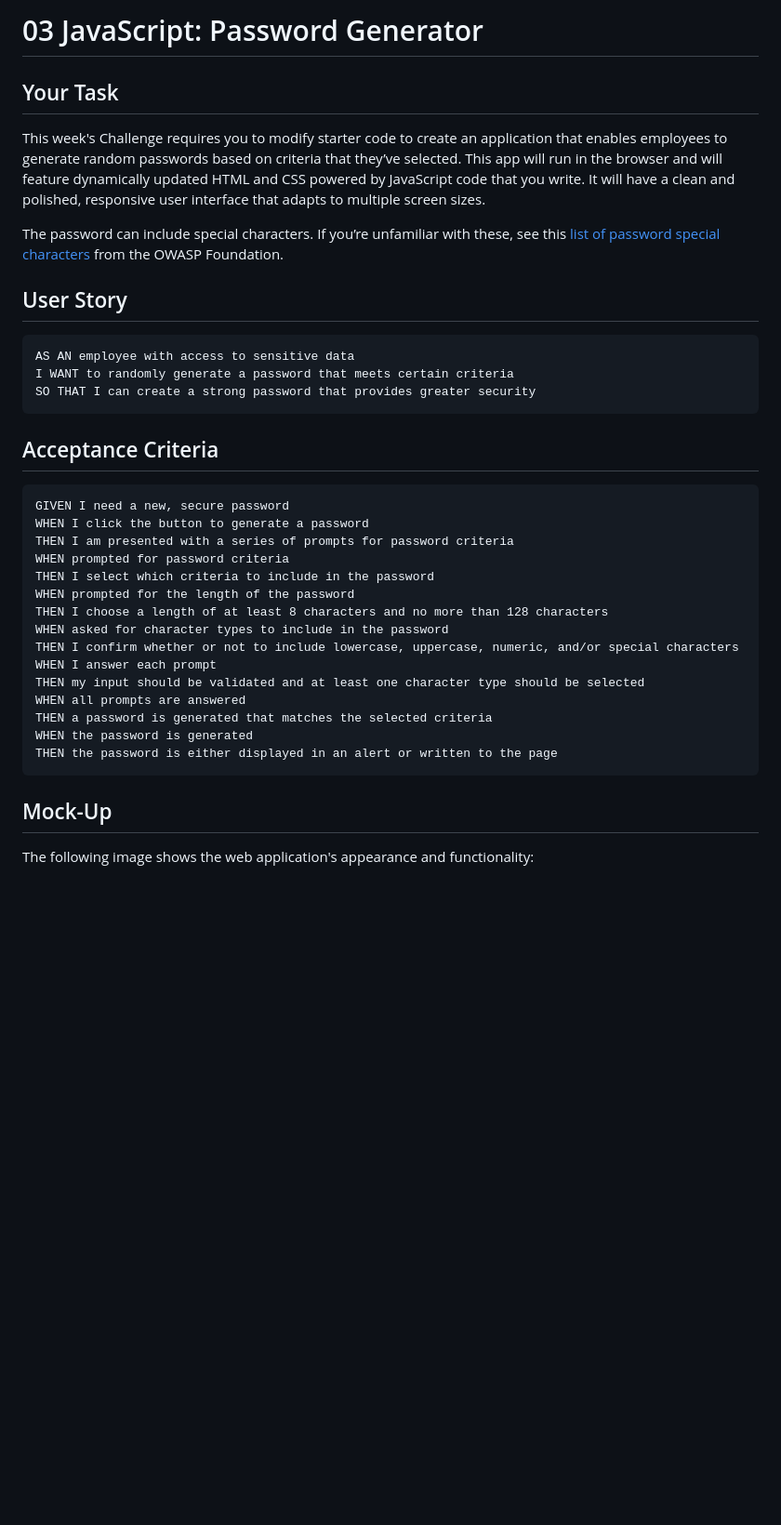
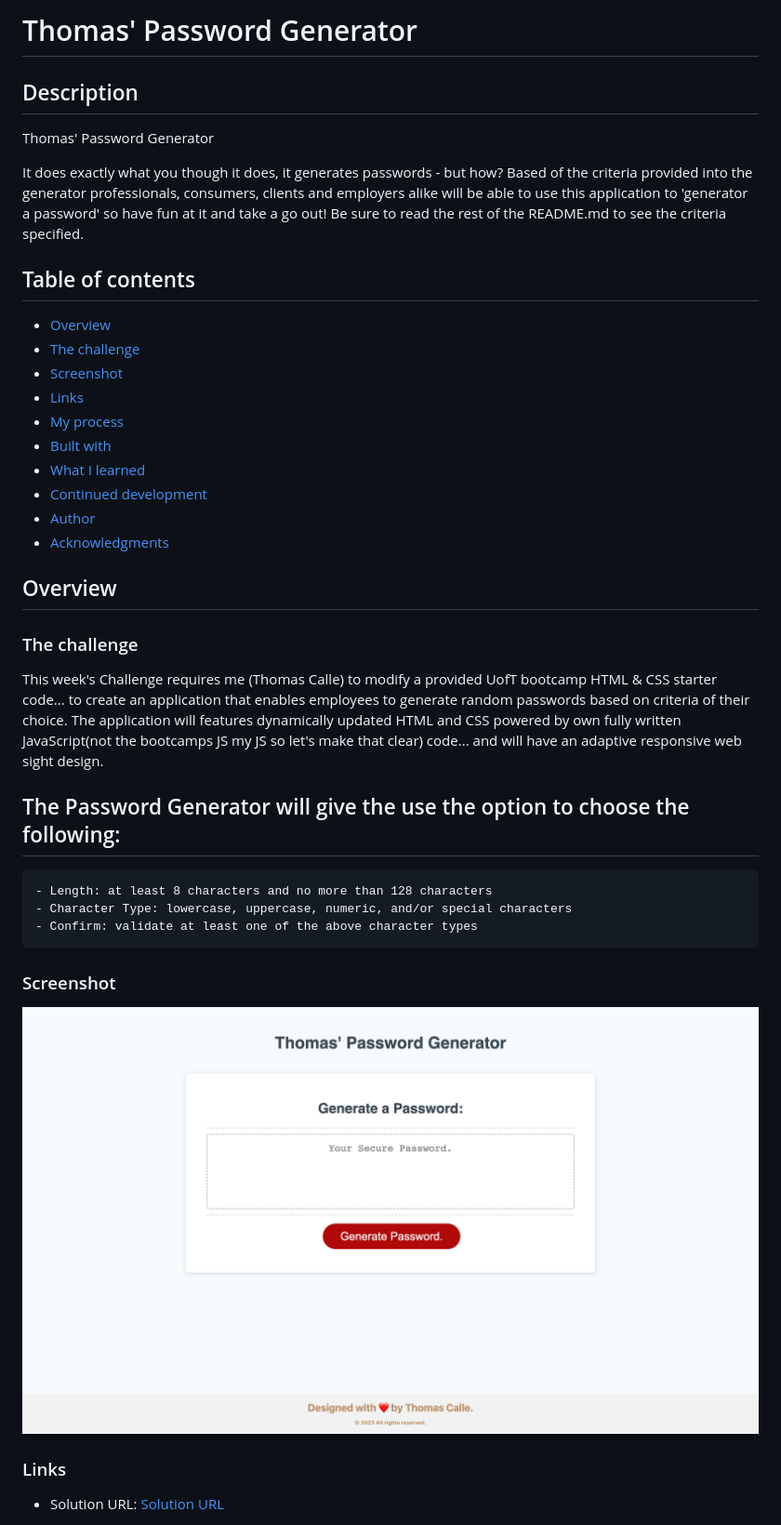
Before and after one commit to ThomasCalle/Password_Generator, a Markdown page: README.md, the part around the change printed below. Shown: that part at 93% size. GitHub-like rendering; pictures changed too: Assets/Image/PasswordGeneratorPhoto.png (added); blank space fills up the shorter version.

Commit message:
Final, edit and README

````diff
--- a/README.md
+++ b/README.md
@@ -1,40 +1,43 @@
-# 03 JavaScript: Password Generator
+# Thomas' Password Generator
 
-## Your Task
+## Description
 
-This week's Challenge requires you to modify starter code to create an application that enables employees to generate random passwords based on criteria that they’ve selected. This app will run in the browser and will feature dynamically updated HTML and CSS powered by JavaScript code that you write. It will have a clean and polished, responsive user interface that adapts to multiple screen sizes.
+Thomas' Password Generator
 
-The password can include special characters. If you’re unfamiliar with these, see this [list of password special characters](https://www.owasp.org/index.php/Password_special_characters) from the OWASP Foundation.
+It does exactly what you though it does, it generates passwords - but how? Based of the criteria provided into the generator professionals, consumers, clients and employers alike will be able to use this application to 'generator a password' so have fun at it and take a go out! Be sure to read the rest of the README.md to see the criteria specified.
 
-## User Story
+## Table of contents
 
+- [Overview](#overview)
+- [The challenge](#the-challenge)
+- [Screenshot](#screenshot)
+- [Links](#links)
+- [My process](#my-process)
+- [Built with](#built-with)
+- [What I learned](#what-i-learned)
+- [Continued development](#continued-development)
+- [Author](#author)
+- [Acknowledgments](#acknowledgments)
+
+
+## Overview
+
+### The challenge
+
+This week's Challenge requires me (Thomas Calle) to modify a provided UofT bootcamp HTML & CSS starter code... to create an application that enables employees to generate random passwords based on criteria of their choice. The application will features dynamically updated HTML and CSS powered by own fully written JavaScript(not the bootcamps JS my JS so let's make that clear) code... and will have an adaptive responsive web sight design.
+
+## The Password Generator will give the use the option to choose the following:
 ```
-AS AN employee with access to sensitive data
-I WANT to randomly generate a password that meets certain criteria
-SO THAT I can create a strong password that provides greater security
+- Length: at least 8 characters and no more than 128 characters
+- Character Type: lowercase, uppercase, numeric, and/or special characters
+- Confirm: validate at least one of the above character types
 ```
 
-## Acceptance Criteria
+### Screenshot
 
-```
-GIVEN I need a new, secure password
-WHEN I click the button to generate a password
-THEN I am presented with a series of prompts for password criteria
-WHEN prompted for password criteria
-THEN I select which criteria to include in the password
-WHEN prompted for the length of the password
-THEN I choose a length of at least 8 characters and no more than 128 characters
-WHEN asked for character types to include in the password
-THEN I confirm whether or not to include lowercase, uppercase, numeric, and/or special characters
-WHEN I answer each prompt
-THEN my input should be validated and at least one character type should be selected
-WHEN all prompts are answered
-THEN a password is generated that matches the selected criteria
-WHEN the password is generated
-THEN the password is either displayed in an alert or written to the page
-```
+![](./Assets/Image/PasswordGeneratorPhoto.png)
 
-## Mock-Up
+### Links
 
-The following image shows the web application's appearance and functionality:
+- Solution URL: [Solution URL](https://thomascalle.github.io/Password_Generator/)
 
````
Also changed, not shown: other parts of README.md (+23 -42 lines), Assets/Image/03-javascript-homework-demo.png (deleted), 3 other files.
